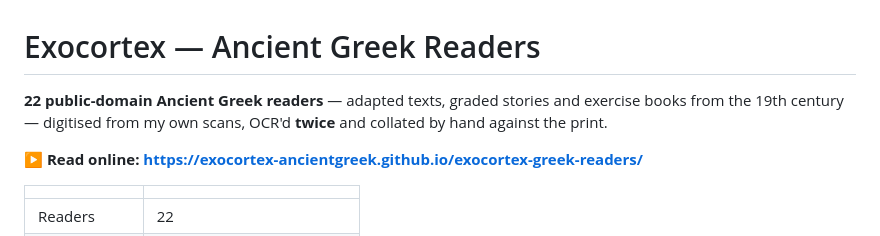
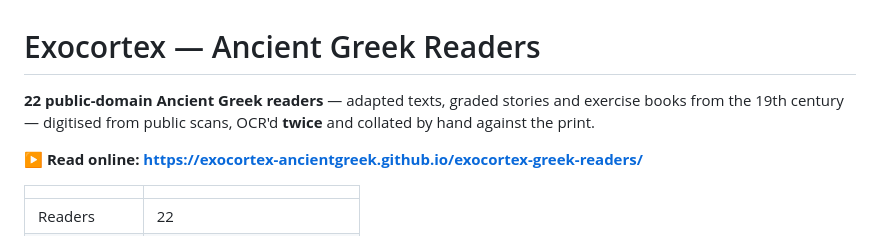
Before and after one commit to exocortex-ancientgreek/exocortex-greek-readers, a Markdown page: README.md, the part around the change. Drawn GitHub-style.

```diff
--- a/README.md
+++ b/README.md
@@ -1,7 +1,7 @@
 # Exocortex — Ancient Greek Readers
 
 **22 public-domain Ancient Greek readers** — adapted texts, graded stories and exercise
-books from the 19th century — digitised from my own scans, OCR'd **twice** and collated by hand
+books from the 19th century — digitised from public scans, OCR'd **twice** and collated by hand
 against the print.
 
 **▶ Read online: https://exocortex-ancientgreek.github.io/exocortex-greek-readers/**
```
